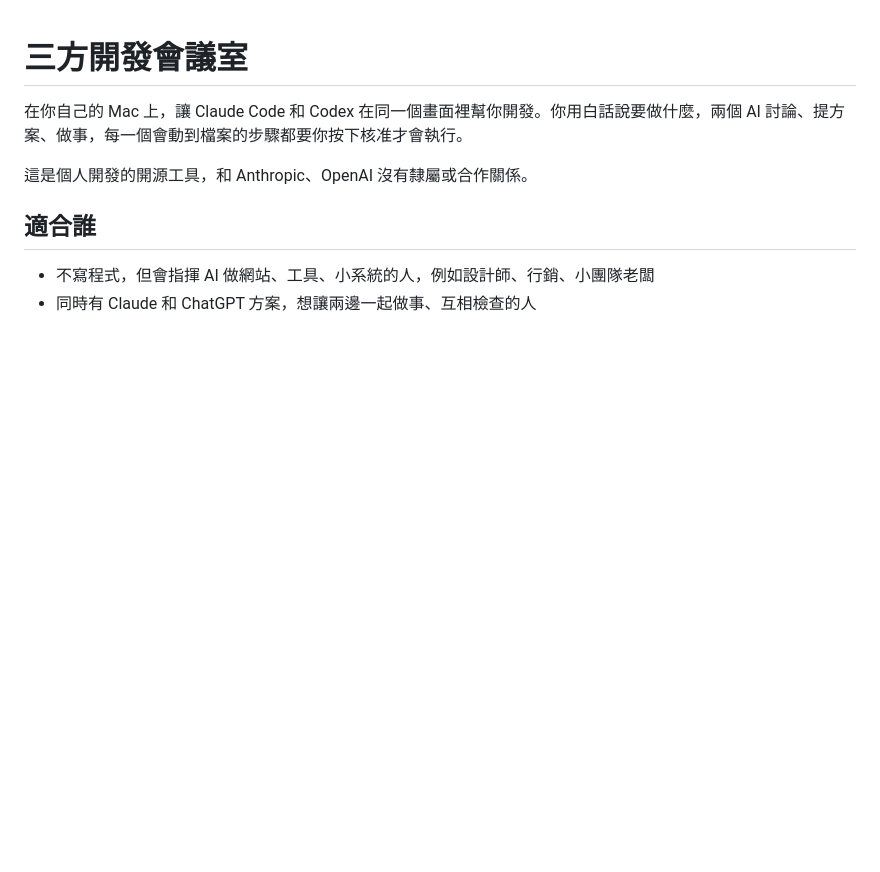
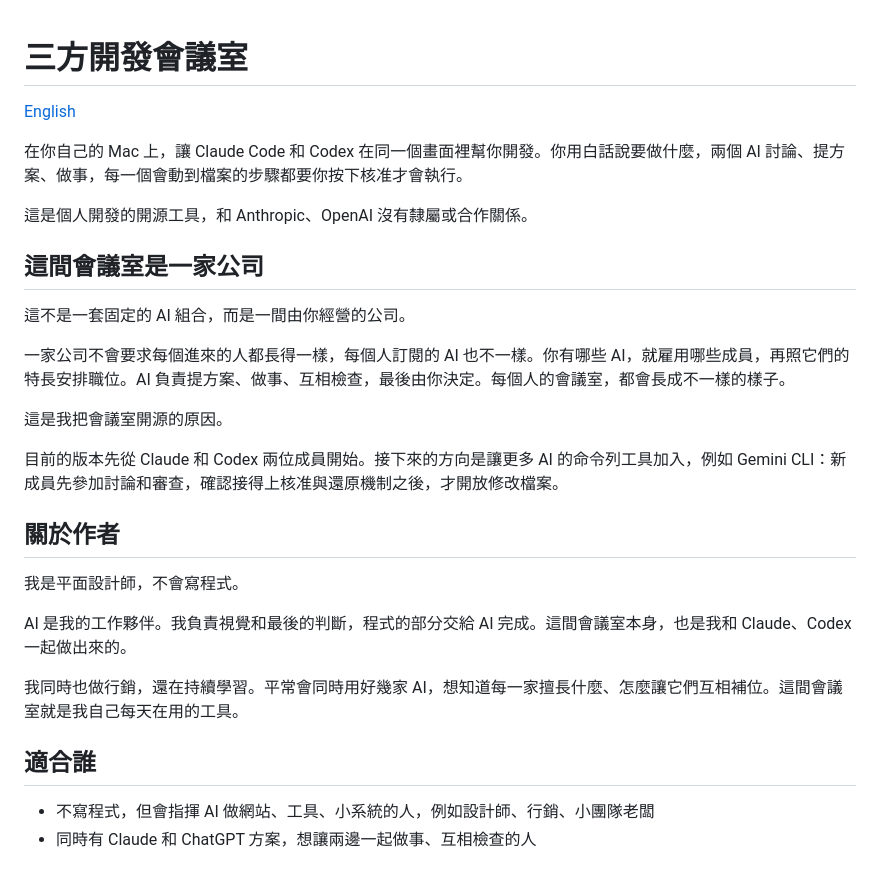
Before and after one commit to sojei1989/ai-meeting-room, a Markdown page: README.md, the part around one of its changes. GitHub-like rendering; blank space fills up the shorter version.

```diff
--- a/README.md
+++ b/README.md
@@ -1,8 +1,28 @@
 # 三方開發會議室
+
+[English](#english)
 
 在你自己的 Mac 上，讓 Claude Code 和 Codex 在同一個畫面裡幫你開發。你用白話說要做什麼，兩個 AI 討論、提方案、做事，每一個會動到檔案的步驟都要你按下核准才會執行。
 
 這是個人開發的開源工具，和 Anthropic、OpenAI 沒有隸屬或合作關係。
+
+## 這間會議室是一家公司
+
+這不是一套固定的 AI 組合，而是一間由你經營的公司。
+
+一家公司不會要求每個進來的人都長得一樣，每個人訂閱的 AI 也不一樣。你有哪些 AI，就雇用哪些成員，再照它們的特長安排職位。AI 負責提方案、做事、互相檢查，最後由你決定。每個人的會議室，都會長成不一樣的樣子。
+
+這是我把會議室開源的原因。
+
+目前的版本先從 Claude 和 Codex 兩位成員開始。接下來的方向是讓更多 AI 的命令列工具加入，例如 Gemini CLI：新成員先參加討論和審查，確認接得上核准與還原機制之後，才開放修改檔案。
+
+## 關於作者
+
+我是平面設計師，不會寫程式。
+
+AI 是我的工作夥伴。我負責視覺和最後的判斷，程式的部分交給 AI 完成。這間會議室本身，也是我和 Claude、Codex 一起做出來的。
+
+我同時也做行銷，還在持續學習。平常會同時用好幾家 AI，想知道每一家擅長什麼、怎麼讓它們互相補位。這間會議室就是我自己每天在用的工具。
 
 ## 適合誰
 
```
Also changed, not shown: other parts of README.md (+45 -0 lines).
